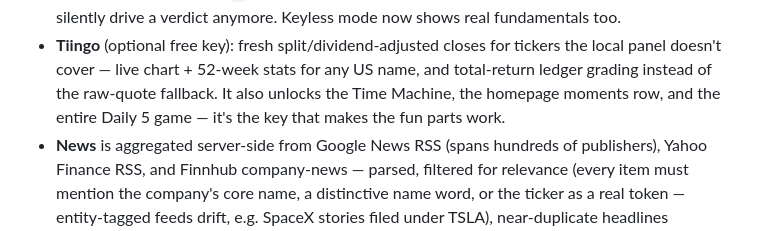
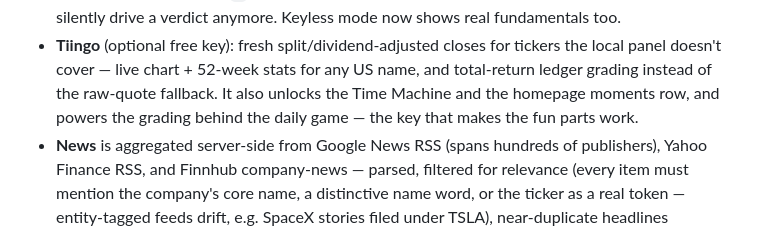
Before and after one commit to EvanDRas/crosscheck, a Markdown page: README.md, the part around the change. Rendered like a GitHub page.

Commit message:
README: Tiingo bullet reflects the new game

```diff
--- a/README.md
+++ b/README.md
@@ -44,8 +44,8 @@ incomplete, or wrong; the verdict is a mechanical formula, not a recommendation.
 - **Tiingo** (optional free key): fresh split/dividend-adjusted closes for
   tickers the local panel doesn't cover — live chart + 52-week stats for any
   US name, and total-return ledger grading instead of the raw-quote fallback.
-  It also unlocks the Time Machine, the homepage moments row, and the entire
-  Daily 5 game — it's the key that makes the fun parts work.
+  It also unlocks the Time Machine and the homepage moments row, and powers
+  the grading behind the daily game — the key that makes the fun parts work.
 - **News** is aggregated server-side from Google News RSS (spans hundreds of
   publishers), Yahoo Finance RSS, and Finnhub company-news — parsed, filtered
   for relevance (every item must mention the company's core name, a distinctive
```
